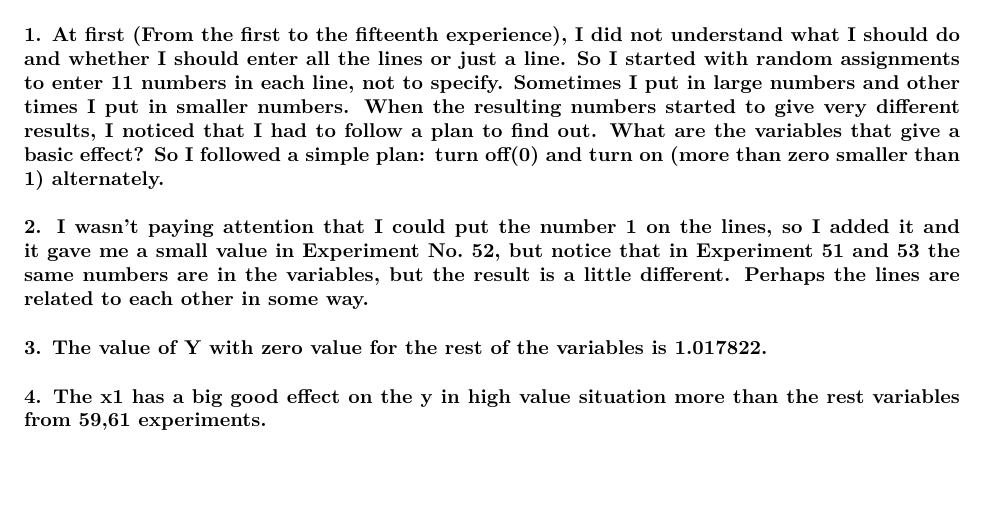
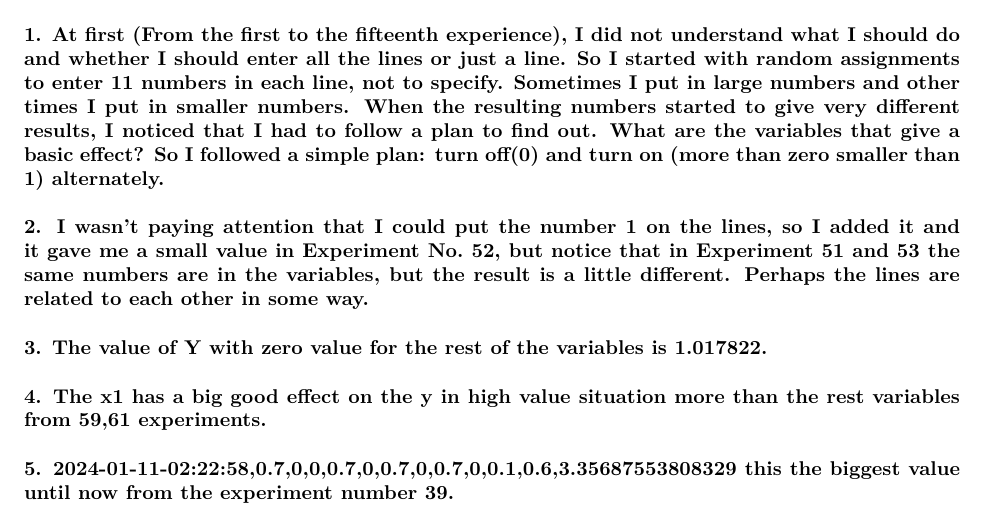
Before and after one commit to marah7/SMPE, an R Markdown document (ShinyApp_report/Report.Rmd): part of the page, cut so that both start at the same text, the shorter picture padded with empty space. The pictures show the output file ShinyApp_report/Report.pdf that the author committed with the source.

Commit message:
ShinyApp report

```diff
--- a/ShinyApp_report/Report.Rmd
+++ b/ShinyApp_report/Report.Rmd
@@ -11,3 +11,5 @@ output:
 ### 3. The value of Y with zero value for the rest of the variables is 1.017822.
 
 ### 4. The x1 has a big good effect on the y in high value situation more than the rest variables from 59,61 experiments.
+
+### 5. 2024-01-11-02:22:58,0.7,0,0,0.7,0,0.7,0,0.7,0,0.1,0.6,3.35687553808329 this the biggest value until now from the experiment number 39.
```
Also changed, not shown: ShinyApp_report/Report.pdf.
